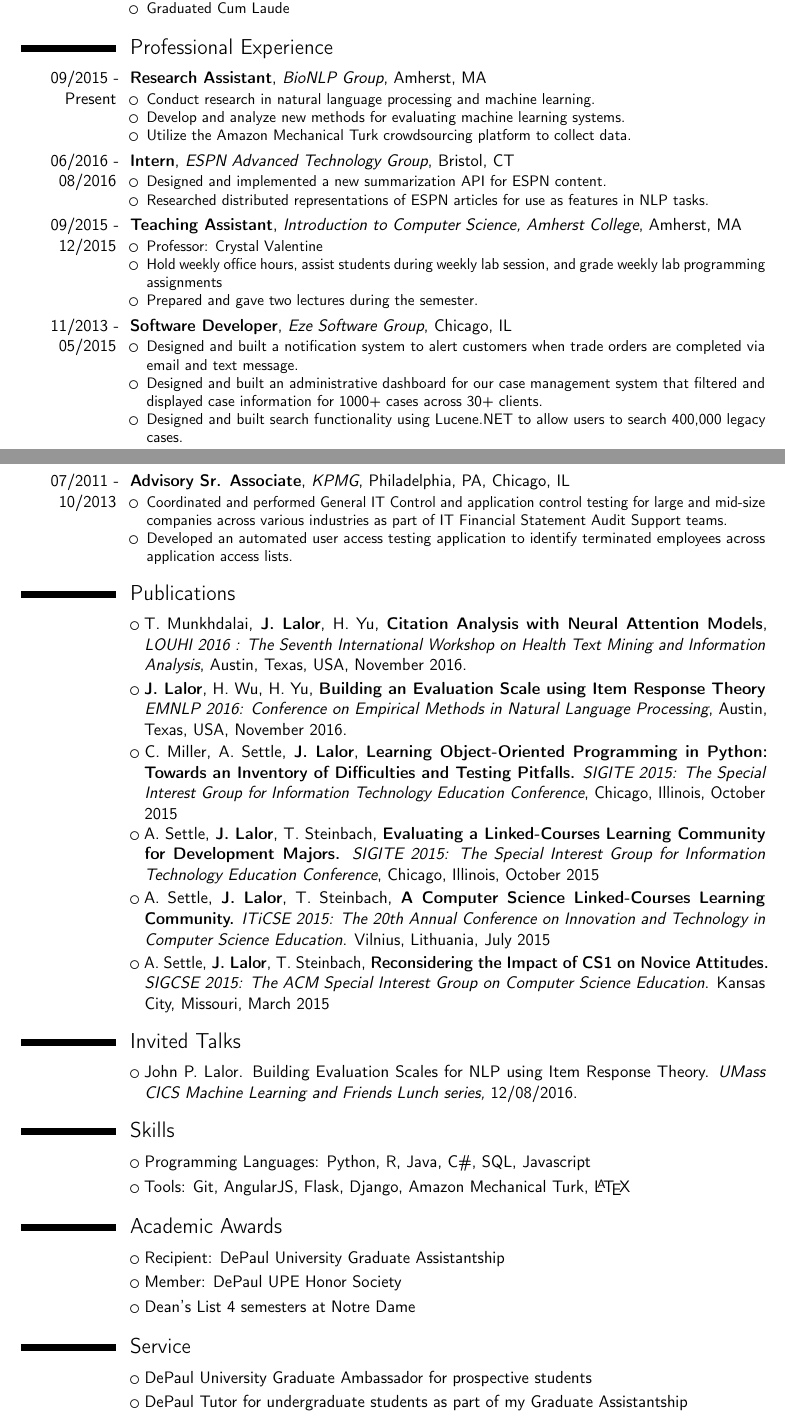
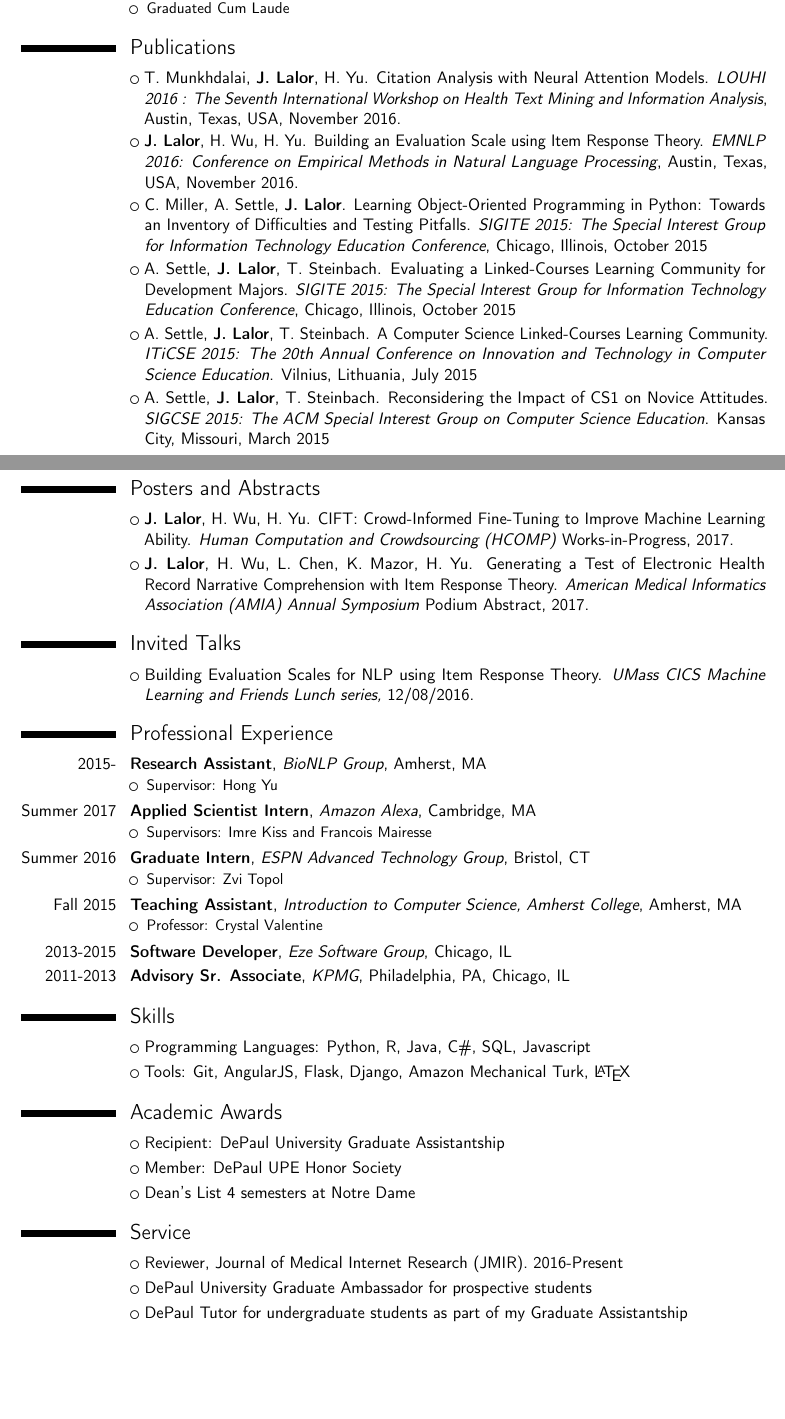
Before and after one commit to jplalor/jplalor.github.io, a LaTeX CV (pdfs/cv.tex): two parts of pages 1 and 2 of 2, joined at a grey line, cut so that both start at the same text, the shorter picture padded with empty space. Compiled offline with pdfLaTeX.

Commit message:
Update documentation

```diff
--- a/pdfs/cv.tex
+++ b/pdfs/cv.tex
@@ -38,56 +36,49 @@
     \end{itemize}
     }
-	\cventry{05/2011}{B.B.A. Information Technology Management, University of Notre Dame}{South Bend, IN}{}{}{
+	\cventry{2007-2011}{B.B.A. IT Management, University of Notre Dame}{South Bend, IN}{}{}{
         \begin{itemize}
         \item Minor: Irish Language and Literature
     	\item GPA: 3.6/4.0
     	\item Graduated Cum Laude
     \end{itemize}
         }
+        \section{Publications}
+        \cvlistitem{T. Munkhdalai, \textbf{J. Lalor}, H. Yu. Citation Analysis with Neural Attention Models. \textit{LOUHI 2016 : The Seventh International Workshop on Health Text Mining and Information Analysis}, Austin, Texas, USA, November 2016.}
+        \cvlistitem{\textbf{J. Lalor}, H. Wu, H. Yu. Building an Evaluation Scale using Item Response Theory. \textit{EMNLP 2016: Conference on Empirical Methods in Natural Language Processing}, Austin, Texas, USA, November 2016.}
+        \cvlistitem{C. Miller, A. Settle, \textbf{J. Lalor}. Learning Object-Oriented Programming in Python: Towards an Inventory of Difficulties and Testing Pitfalls. \textit{SIGITE 2015: The Special Interest Group for Information Technology Education Conference}, Chicago, Illinois, October 2015}
+        \cvlistitem{A. Settle, \textbf{J. Lalor}, T. Steinbach. Evaluating a Linked-Courses Learning Community for Development Majors. \textit{SIGITE 2015: The Special Interest Group for Information Technology Education Conference}, Chicago, Illinois, October 2015}
+	\cvlistitem{A. Settle, \textbf{J. Lalor}, T. Steinbach. A Computer Science Linked-Courses Learning Community. \textit{ITiCSE 2015: The 20th Annual Conference on Innovation and Technology in Computer Science Education}. Vilnius, Lithuania, July 2015}
+	\cvlistitem{A. Settle, \textbf{J. Lalor}, T. Steinbach. Reconsidering the Impact of CS1 on Novice Attitudes. \textit{SIGCSE 2015: The ACM Special Interest Group on Computer Science Education}. Kansas City, Missouri, March 2015}
+        \newpage
+        \section{Posters and Abstracts}
+        \cvlistitem{\textbf{J. Lalor}, H. Wu, H. Yu. CIFT: Crowd-Informed Fine-Tuning to Improve Machine Learning Ability. \textit{Human Computation and Crowdsourcing (HCOMP)} Works-in-Progress, 2017.}
+        \cvlistitem{\textbf{J. Lalor}, H. Wu, L. Chen, K. Mazor, H. Yu. Generating a Test of Electronic Health Record Narrative Comprehension with Item Response Theory. \textit{American Medical Informatics Association (AMIA) Annual Symposium} Podium Abstract, 2017.}
+        \section{Invited Talks}
+        \cvlistitem{Building Evaluation Scales for NLP using Item Response Theory. \textit{UMass CICS Machine Learning and Friends Lunch series,} 12/08/2016.}
         \section{Professional Experience}
-        \cventry{09/2015 - Present}{Research Assistant}{BioNLP Group}{Amherst, MA}{}{
+        \cventry{2015-}{Research Assistant}{BioNLP Group}{Amherst, MA}{}{
           \begin{itemize}
-          \item Conduct research in natural language processing and machine learning.
-          \item Develop and analyze new methods for evaluating machine learning systems.
-            \item Utilize the Amazon Mechanical Turk crowdsourcing platform to collect data.
+            \item Supervisor: Hong Yu
           \end{itemize}
         }
-        \cventry{06/2016 - 08/2016}{Intern}{ESPN Advanced Technology Group}{Bristol, CT}{}{
+        \cventry{Summer 2017}{Applied Scientist Intern}{Amazon Alexa}{Cambridge, MA}{}{
           \begin{itemize}
-          \item Designed and implemented a new summarization API for ESPN content.
-            \item Researched distributed representations of ESPN articles for use as features in NLP tasks.
+            \item Supervisors: Imre Kiss and Francois Mairesse
+          \end{itemize}
+        }
+        \cventry{Summer 2016}{Graduate Intern}{ESPN Advanced Technology Group}{Bristol, CT}{}{
+          \begin{itemize}
+            \item Supervisor: Zvi Topol
           \end{itemize}
           }
-        \cventry{09/2015 - 12/2015}{Teaching Assistant}{Introduction to Computer Science, Amherst College}{Amherst, MA}{}{
+        \cventry{Fall 2015}{Teaching Assistant}{Introduction to Computer Science, Amherst College}{Amherst, MA}{}{
           \begin{itemize}
           \item Professor: Crystal Valentine
-          \item Hold weekly office hours, assist students during weekly lab session, and grade weekly lab programming assignments
-            \item Prepared and gave two lectures during the semester.
           \end{itemize}
           }
-	\cventry{11/2013 - 05/2015}{Software Developer}{Eze Software Group}{Chicago, IL}{}{
-	\begin{itemize}
-    	\item Designed and built a notification system to alert customers when trade orders are completed via email and text message.
-		\item Designed and built an administrative dashboard for our case management system that filtered and displayed case information for 1000+ cases across 30+ clients.
-        \item Designed and built search functionality using Lucene.NET to allow users to search 400,000 legacy cases.
-	\end{itemize}
-	}
-	\cventry{07/2011 - 10/2013}{Advisory Sr. Associate}{KPMG}{Philadelphia, PA, Chicago, IL}{}{
-	\begin{itemize}
-		\item Coordinated and performed General IT Control and application control testing for large and mid-size companies across various industries as part of IT Financial Statement Audit Support teams.
-		\item Developed an automated user access testing application to identify terminated employees across application access lists.
-	\end{itemize}
-	}
-        \section{Publications}
-        \cvlistitem{T. Munkhdalai, \textbf{J. Lalor}, H. Yu, \textbf{Citation Analysis with Neural Attention Models}, \textit{LOUHI 2016 : The Seventh International Workshop on Health Text Mining and Information Analysis}, Austin, Texas, USA, November 2016.}
-        \cvlistitem{\textbf{J. Lalor}, H. Wu, H. Yu, \textbf{Building an Evaluation Scale using Item Response Theory} \textit{EMNLP 2016: Conference on Empirical Methods in Natural Language Processing}, Austin, Texas, USA, November 2016.}
-        \cvlistitem{C. Miller, A. Settle, \textbf{J. Lalor}, \textbf{Learning Object-Oriented Programming in Python: Towards an Inventory of Difficulties and Testing Pitfalls.} \textit{SIGITE 2015: The Special Interest Group for Information Technology Education Conference}, Chicago, Illinois, October 2015}
-        \cvlistitem{A. Settle, \textbf{J. Lalor}, T. Steinbach, \textbf{Evaluating a Linked-Courses Learning Community for Development Majors.} \textit{SIGITE 2015: The Special Interest Group for Information Technology Education Conference}, Chicago, Illinois, October 2015}
-	\cvlistitem{A. Settle, \textbf{J. Lalor}, T. Steinbach, \textbf{A Computer Science Linked-Courses Learning Community.} \textit{ITiCSE 2015: The 20th Annual Conference on Innovation and Technology in Computer Science Education}. Vilnius, Lithuania, July 2015}
-	\cvlistitem{A. Settle, \textbf{J. Lalor}, T. Steinbach, \textbf{Reconsidering the Impact of CS1 on Novice Attitudes.} \textit{SIGCSE 2015: The ACM Special Interest Group on Computer Science Education}. Kansas City, Missouri, March 2015}
+	\cventry{2013-2015}{Software Developer}{Eze Software Group}{Chicago, IL}{}{}
+	\cventry{2011-2013}{Advisory Sr. Associate}{KPMG}{Philadelphia, PA, Chicago, IL}{}{}
 
-        \section{Invited Talks}
-        \cvlistitem{John P. Lalor. Building Evaluation Scales for NLP using Item Response Theory. \textit{UMass CICS Machine Learning and Friends Lunch series,} 12/08/2016.}
 
 \section{Skills}
 \cvlistitem {Programming Languages: Python, R, Java, C\#, SQL, Javascript}
@@ -98,7 +89,8 @@
     \cvlistitem{Member: DePaul UPE Honor Society}
     \cvlistitem{Dean's List 4 semesters at Notre Dame}
 
-\section{Service}
+    \section{Service}
+    \cvlistitem{Reviewer, Journal of Medical Internet Research (JMIR). 2016-Present}
 	\cvlistitem{DePaul University Graduate Ambassador for prospective students}
     \cvlistitem{DePaul Tutor for undergraduate students as part of my Graduate Assistantship}
 
```
Also changed, not shown: pdfs/cv.pdf, pdfs/cv.tex (6 more changed lines), 8 other files.
